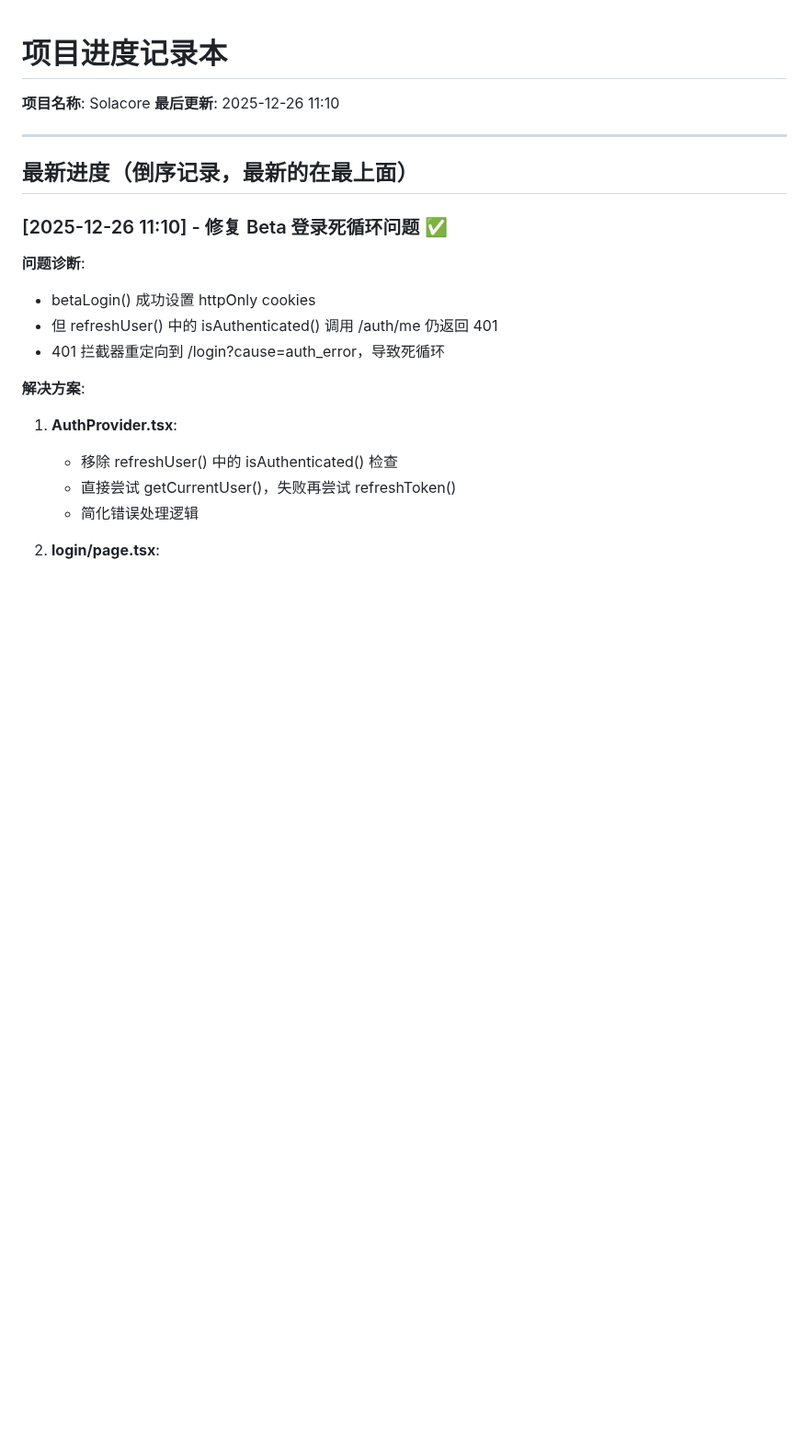
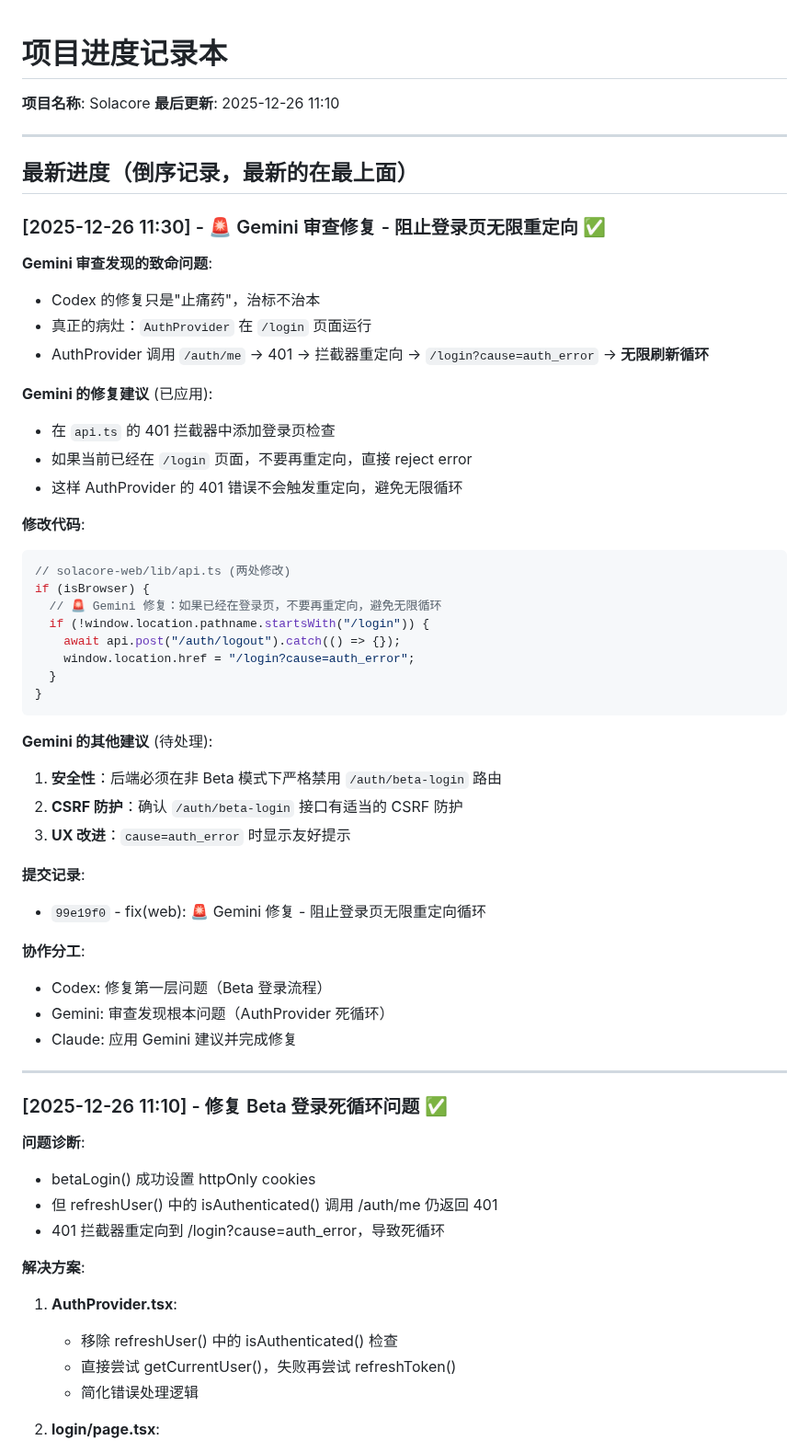
Before and after one commit to 412984588/clarity, a Markdown page: docs/PROGRESS.md, the part around the change. Shown at 92% size. Drawn GitHub-style; blank space fills up the shorter version.

Commit message:
docs: 更新 PROGRESS.md - Gemini 审查修复记录

````diff
--- a/docs/PROGRESS.md
+++ b/docs/PROGRESS.md
@@ -6,6 +6,45 @@
 ---
 
 ## 最新进度（倒序记录，最新的在最上面）
+
+### [2025-12-26 11:30] - 🚨 Gemini 审查修复 - 阻止登录页无限重定向 ✅
+
+**Gemini 审查发现的致命问题**:
+- Codex 的修复只是"止痛药"，治标不治本
+- 真正的病灶：`AuthProvider` 在 `/login` 页面运行
+- AuthProvider 调用 `/auth/me` → 401 → 拦截器重定向 → `/login?cause=auth_error` → **无限刷新循环**
+
+**Gemini 的修复建议** (已应用):
+- 在 `api.ts` 的 401 拦截器中添加登录页检查
+- 如果当前已经在 `/login` 页面，不要再重定向，直接 reject error
+- 这样 AuthProvider 的 401 错误不会触发重定向，避免无限循环
+
+**修改代码**:
+```typescript
+// solacore-web/lib/api.ts (两处修改)
+if (isBrowser) {
+  // 🚨 Gemini 修复：如果已经在登录页，不要再重定向，避免无限循环
+  if (!window.location.pathname.startsWith("/login")) {
+    await api.post("/auth/logout").catch(() => {});
+    window.location.href = "/login?cause=auth_error";
+  }
+}
+```
+
+**Gemini 的其他建议** (待处理):
+1. **安全性**：后端必须在非 Beta 模式下严格禁用 `/auth/beta-login` 路由
+2. **CSRF 防护**：确认 `/auth/beta-login` 接口有适当的 CSRF 防护
+3. **UX 改进**：`cause=auth_error` 时显示友好提示
+
+**提交记录**:
+- `99e19f0` - fix(web): 🚨 Gemini 修复 - 阻止登录页无限重定向循环
+
+**协作分工**:
+- Codex: 修复第一层问题（Beta 登录流程）
+- Gemini: 审查发现根本问题（AuthProvider 死循环）
+- Claude: 应用 Gemini 建议并完成修复
+
+---
 
 ### [2025-12-26 11:10] - 修复 Beta 登录死循环问题 ✅
 
````
